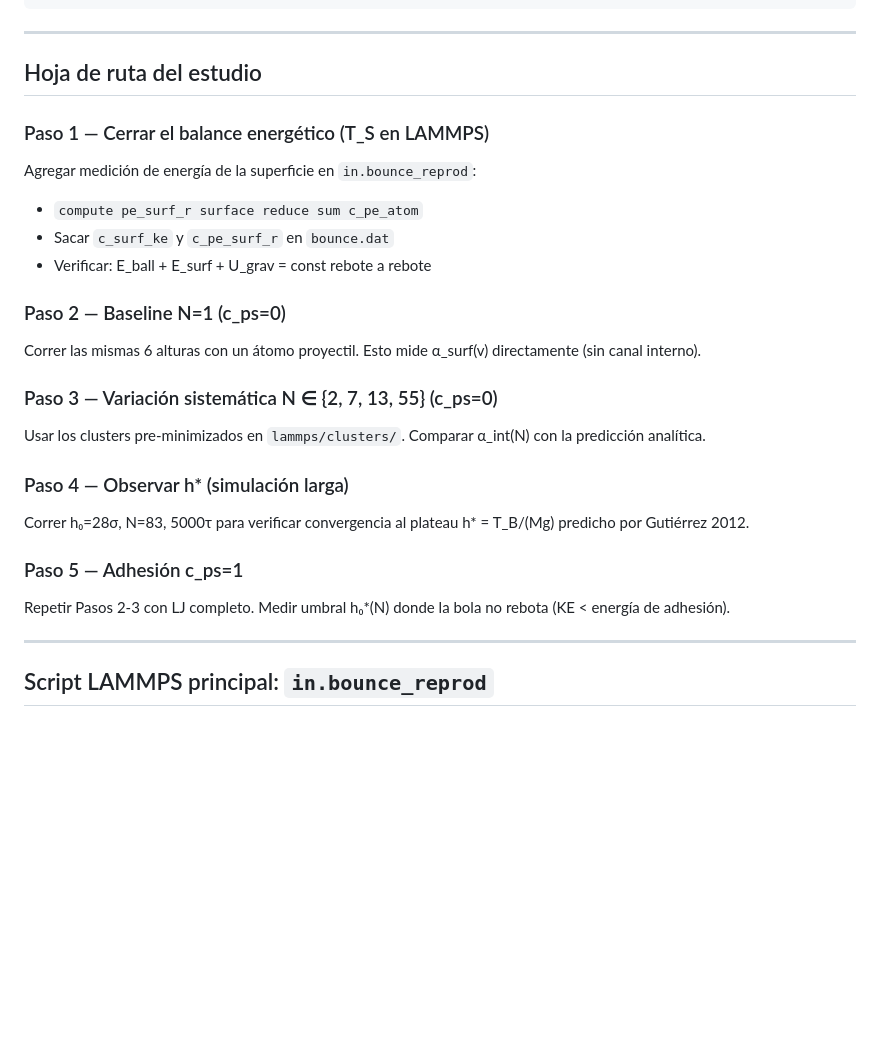
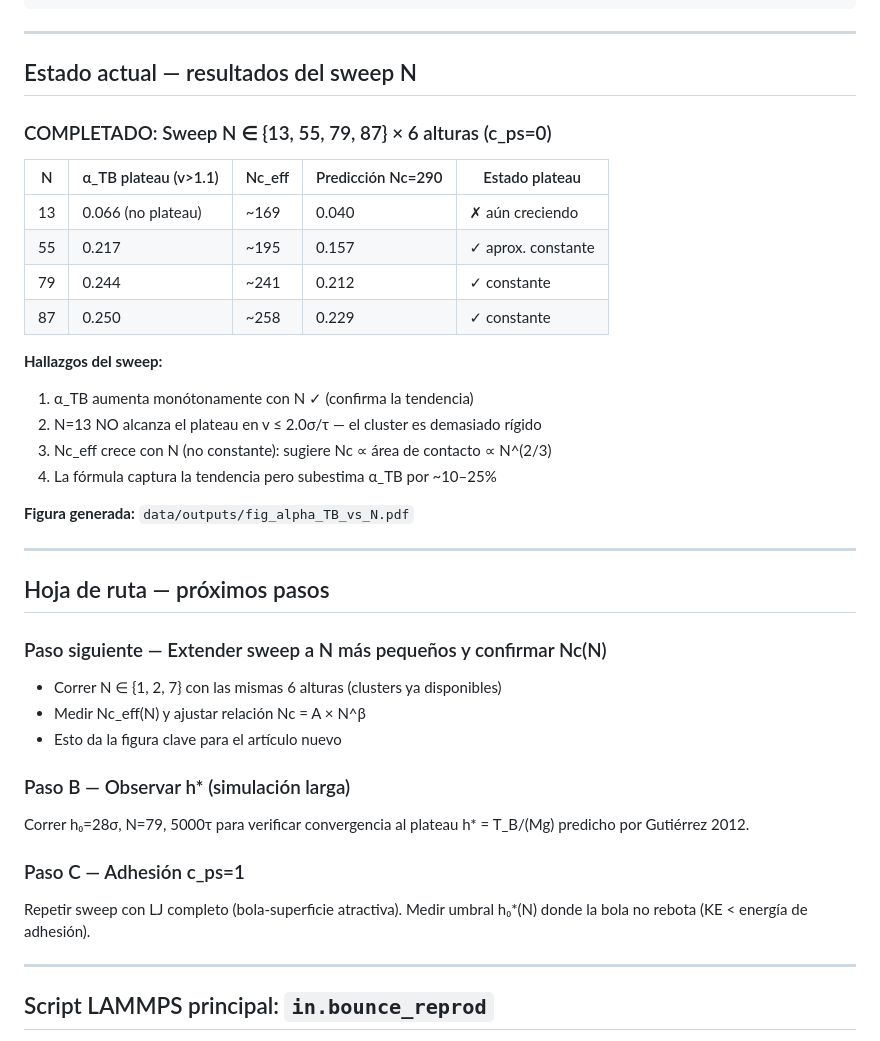
Before and after one commit to fwasaff/inelastic-rebound-md, a Markdown page: CLAUDE.md, the part around the change. GitHub-like rendering; blank space fills up the shorter version.

Commit message:
results(sweep-N): α_TB vs N para N=13,55,79,87 — Nc_eff crece con N
Sweep completado: 3 N × 6 alturas = 18 simulaciones (paralelo ~9 min).

Hallazgos:
- N=13: sin plateau (α_TB 0.003→0.152 en v=1.2→2.0σ/τ, cluster muy rígido)
- N=55,79,87: plateau α_TB≈0.22–0.25, consistente con fórmula
- Nc_eff(N): 195, 241, 258 — crece con N (contacto ∝ N^2/3)
- La fórmula (3N-3)/(3N-3+3Nc) reproduce la tendencia pero Nc no es cte

Figura: data/outputs/fig_alpha_TB_vs_N.pdf (generada, no commiteada)

```diff
--- a/CLAUDE.md
+++ b/CLAUDE.md
@@ -81,29 +81,41 @@ inelastic-rebound-md/
 
 ---
 
-## Hoja de ruta del estudio
+## Estado actual — resultados del sweep N
 
-### Paso 1 — Cerrar el balance energético (T_S en LAMMPS)
-Agregar medición de energía de la superficie en `in.bounce_reprod`:
-- `compute pe_surf_r surface reduce sum c_pe_atom`
-- Sacar `c_surf_ke` y `c_pe_surf_r` en `bounce.dat`
-- Verificar: E_ball + E_surf + U_grav = const rebote a rebote
+### COMPLETADO: Sweep N ∈ {13, 55, 79, 87} × 6 alturas (c_ps=0)
 
-### Paso 2 — Baseline N=1 (c_ps=0)
-Correr las mismas 6 alturas con un átomo proyectil.
-Esto mide α_surf(v) directamente (sin canal interno).
+| N   | α_TB plateau (v>1.1) | Nc_eff | Predicción Nc=290 | Estado plateau      |
+|-----|----------------------|--------|-------------------|---------------------|
+| 13  | 0.066 (no plateau)   | ~169   | 0.040             | ✗ aún creciendo     |
+| 55  | 0.217                | ~195   | 0.157             | ✓ aprox. constante  |
+| 79  | 0.244                | ~241   | 0.212             | ✓ constante         |
+| 87  | 0.250                | ~258   | 0.229             | ✓ constante         |
 
-### Paso 3 — Variación sistemática N ∈ {2, 7, 13, 55} (c_ps=0)
-Usar los clusters pre-minimizados en `lammps/clusters/`.
-Comparar α_int(N) con la predicción analítica.
+**Hallazgos del sweep:**
+1. α_TB aumenta monótonamente con N ✓ (confirma la tendencia)
+2. N=13 NO alcanza el plateau en v ≤ 2.0σ/τ — el cluster es demasiado rígido
+3. Nc_eff crece con N (no constante): sugiere Nc ∝ área de contacto ∝ N^(2/3)
+4. La fórmula captura la tendencia pero subestima α_TB por ~10–25%
 
-### Paso 4 — Observar h* (simulación larga)
-Correr h₀=28σ, N=83, 5000τ para verificar convergencia al plateau
+**Figura generada:** `data/outputs/fig_alpha_TB_vs_N.pdf`
+
+---
+
+## Hoja de ruta — próximos pasos
+
+### Paso siguiente — Extender sweep a N más pequeños y confirmar Nc(N)
+- Correr N ∈ {1, 2, 7} con las mismas 6 alturas (clusters ya disponibles)
+- Medir Nc_eff(N) y ajustar relación Nc = A × N^β
+- Esto da la figura clave para el artículo nuevo
+
+### Paso B — Observar h* (simulación larga)
+Correr h₀=28σ, N=79, 5000τ para verificar convergencia al plateau
 h* = T_B/(Mg) predicho por Gutiérrez 2012.
 
-### Paso 5 — Adhesión c_ps=1
-Repetir Pasos 2-3 con LJ completo. Medir umbral h₀*(N) donde la bola
-no rebota (KE < energía de adhesión).
+### Paso C — Adhesión c_ps=1
+Repetir sweep con LJ completo (bola-superficie atractiva).
+Medir umbral h₀*(N) donde la bola no rebota (KE < energía de adhesión).
 
 ---
 
```
